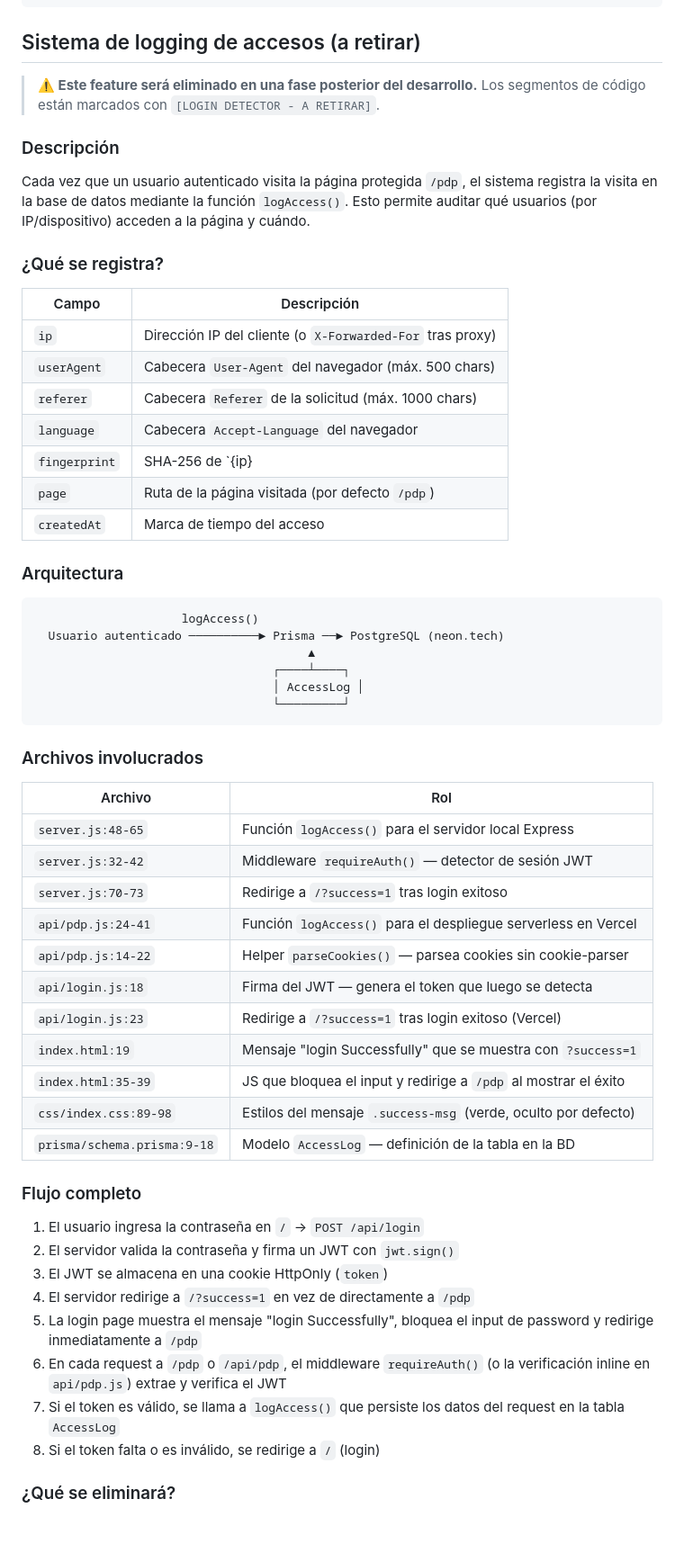
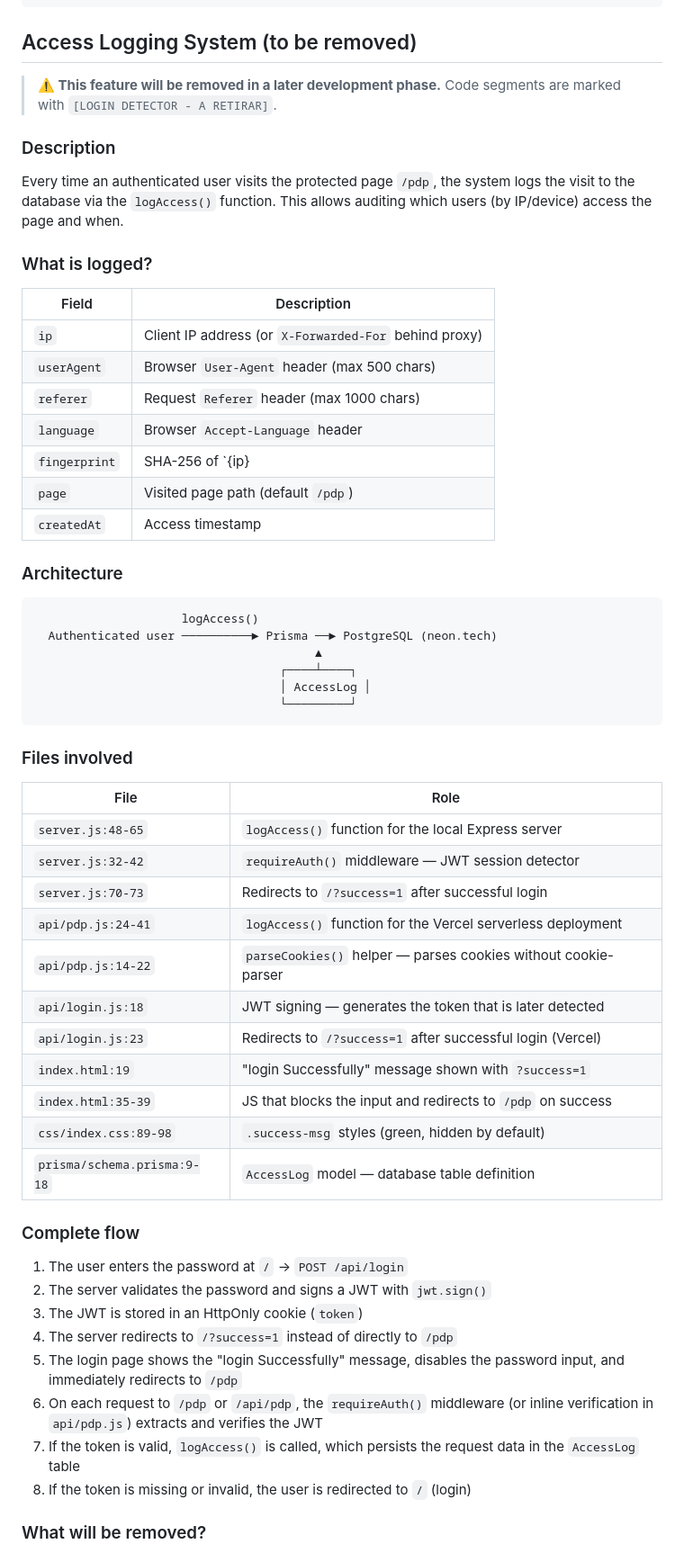
Before and after one commit to AdrianMsc/msc-pdp-cimsource-cam, a Markdown page: README.md, the part around one of its changes. Shown at 90% size. GitHub-like rendering; blank space fills up the shorter version.

Commit message:
feat: english polish

````diff
--- a/README.md
+++ b/README.md
@@ -110,64 +110,64 @@ msc-pdp-cimsource-cam/
 └── package.json
 ```
 
-## Sistema de logging de accesos (a retirar)
+## Access Logging System (to be removed)
 
-> **⚠️ Este feature será eliminado en una fase posterior del desarrollo.**
-> Los segmentos de código están marcados con `[LOGIN DETECTOR - A RETIRAR]`.
+> **⚠️ This feature will be removed in a later development phase.**
+> Code segments are marked with `[LOGIN DETECTOR - A RETIRAR]`.
 
-### Descripción
+### Description
 
-Cada vez que un usuario autenticado visita la página protegida `/pdp`, el sistema registra la visita en la base de datos mediante la función `logAccess()`. Esto permite auditar qué usuarios (por IP/dispositivo) acceden a la página y cuándo.
+Every time an authenticated user visits the protected page `/pdp`, the system logs the visit to the database via the `logAccess()` function. This allows auditing which users (by IP/device) access the page and when.
 
-### ¿Qué se registra?
+### What is logged?
 
-| Campo | Descripción |
+| Field | Description |
 |-------|-------------|
-| `ip` | Dirección IP del cliente (o `X-Forwarded-For` tras proxy) |
-| `userAgent` | Cabecera `User-Agent` del navegador (máx. 500 chars) |
-| `referer` | Cabecera `Referer` de la solicitud (máx. 1000 chars) |
-| `language` | Cabecera `Accept-Language` del navegador |
-| `fingerprint` | SHA-256 de `{ip}|{userAgent}` — identificador semianónimo del dispositivo |
-| `page` | Ruta de la página visitada (por defecto `/pdp`) |
-| `createdAt` | Marca de tiempo del acceso |
+| `ip` | Client IP address (or `X-Forwarded-For` behind proxy) |
+| `userAgent` | Browser `User-Agent` header (max 500 chars) |
+| `referer` | Request `Referer` header (max 1000 chars) |
+| `language` | Browser `Accept-Language` header |
+| `fingerprint` | SHA-256 of `{ip}|{userAgent}` — semi-anonymous device identifier |
+| `page` | Visited page path (default `/pdp`) |
+| `createdAt` | Access timestamp |
 
-### Arquitectura
+### Architecture
 
 ```
                      logAccess()
-  Usuario autenticado ──────────► Prisma ──► PostgreSQL (neon.tech)
-                                       ▲
-                                  ┌────┴────┐
-                                  │ AccessLog │
-                                  └─────────┘
+  Authenticated user ──────────► Prisma ──► PostgreSQL (neon.tech)
+                                        ▲
+                                   ┌────┴────┐
+                                   │ AccessLog │
+                                   └─────────┘
 ```
 
-### Archivos involucrados
+### Files involved
 
-| Archivo | Rol |
+| File | Role |
 |---------|-----|
-| `server.js:48-65` | Función `logAccess()` para el servidor local Express |
-| `server.js:32-42` | Middleware `requireAuth()` — detector de sesión JWT |
-| `server.js:70-73` | Redirige a `/?success=1` tras login exitoso |
-| `api/pdp.js:24-41` | Función `logAccess()` para el despliegue serverless en Vercel |
-| `api/pdp.js:14-22` | Helper `parseCookies()` — parsea cookies sin cookie-parser |
-| `api/login.js:18` | Firma del JWT — genera el token que luego se detecta |
-| `api/login.js:23` | Redirige a `/?success=1` tras login exitoso (Vercel) |
-| `index.html:19` | Mensaje "login Successfully" que se muestra con `?success=1` |
-| `index.html:35-39` | JS que bloquea el input y redirige a `/pdp` al mostrar el éxito |
-| `css/index.css:89-98` | Estilos del mensaje `.success-msg` (verde, oculto por defecto) |
-| `prisma/schema.prisma:9-18` | Modelo `AccessLog` — definición de la tabla en la BD |
+| `server.js:48-65` | `logAccess()` function for the local Express server |
+| `server.js:32-42` | `requireAuth()` middleware — JWT session detector |
+| `server.js:70-73` | Redirects to `/?success=1` after successful login |
+| `api/pdp.js:24-41` | `logAccess()` function for the Vercel serverless deployment |
+| `api/pdp.js:14-22` | `parseCookies()` helper — parses cookies without cookie-parser |
+| `api/login.js:18` | JWT signing — generates the token that is later detected |
+| `api/login.js:23` | Redirects to `/?success=1` after successful login (Vercel) |
+| `index.html:19` | "login Successfully" message shown with `?success=1` |
+| `index.html:35-39` | JS that blocks the input and redirects to `/pdp` on success |
+| `css/index.css:89-98` | `.success-msg` styles (green, hidden by default) |
+| `prisma/schema.prisma:9-18` | `AccessLog` model — database table definition |
 
-### Flujo completo
+### Complete flow
 
-1. El usuario ingresa la contraseña en `/` → `POST /api/login`
-2. El servidor valida la contraseña y firma un JWT con `jwt.sign()`
-3. El JWT se almacena en una cookie HttpOnly (`token`)
-4. El servidor redirige a `/?success=1` en vez de directamente a `/pdp`
-5. La login page muestra el mensaje "login Successfully", bloquea el input de password y redirige inmediatamente a `/pdp`
-6. En cada request a `/pdp` o `/api/pdp`, el middleware `requireAuth()` (o la verificación inline en `api/pdp.js`) extrae y verifica el JWT
-7. Si el token es válido, se llama a `logAccess()` que persiste los datos del request en la tabla `AccessLog`
-8. Si el token falta o es inválido, se redirige a `/` (login)
+1. The user enters the password at `/` → `POST /api/login`
+2. The server validates the password and signs a JWT with `jwt.sign()`
+3. The JWT is stored in an HttpOnly cookie (`token`)
+4. The server redirects to `/?success=1` instead of directly to `/pdp`
+5. The login page shows the "login Successfully" message, disables the password input, and immediately redirects to `/pdp`
+6. On each request to `/pdp` or `/api/pdp`, the `requireAuth()` middleware (or inline verification in `api/pdp.js`) extracts and verifies the JWT
+7. If the token is valid, `logAccess()` is called, which persists the request data in the `AccessLog` table
+8. If the token is missing or invalid, the user is redirected to `/` (login)
 
-### ¿Qué se eliminará?
+### What will be removed?
 
````
Also changed, not shown: other parts of README.md (+8 -8 lines).
